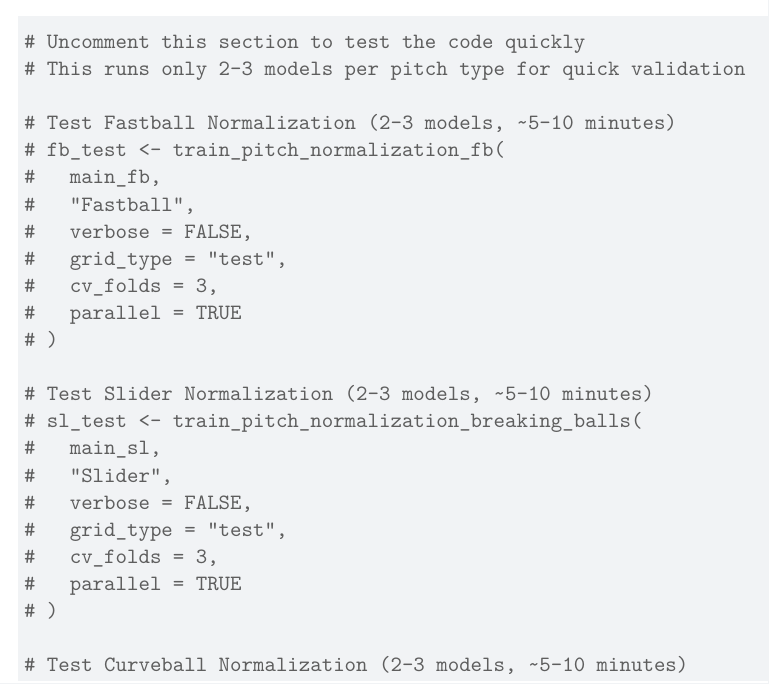
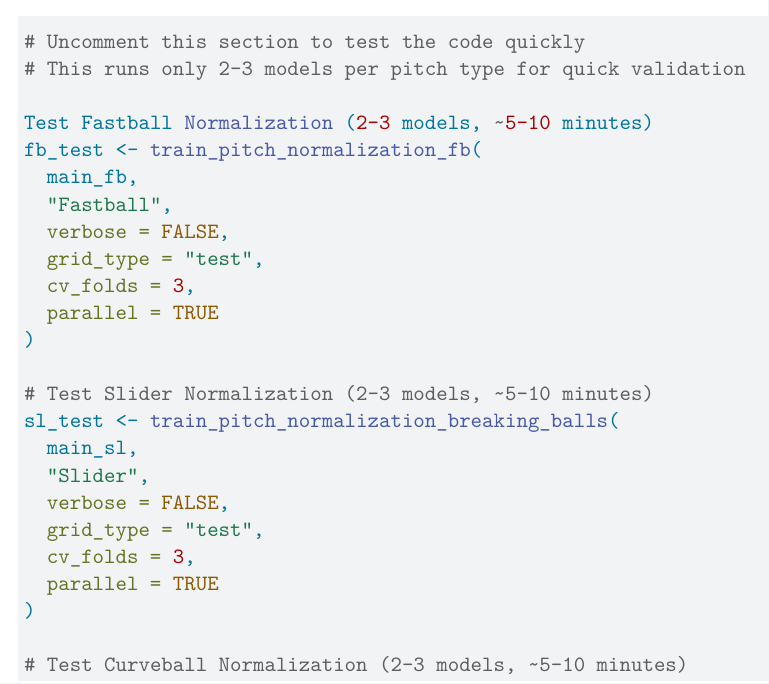
Before and after one commit to BryanMui1/stuff-plus, a Quarto document (stuff_pipeline.qmd): part of page 18 of 21, cut so that both start at the same text. Rendered offline with R 4.5, knitr and Pandoc in place of Quarto, then LaTeX, with nearby package versions; some code elsewhere in the file could not run offline.

```diff
--- a/stuff_pipeline.qmd
+++ b/stuff_pipeline.qmd
@@ -852,22 +852,21 @@
 # Uncomment this section to test the code quickly
 # This runs only 2-3 models per pitch type for quick validation
 
-# Test Fastball Normalization (2-3 models, ~5-10 minutes)
-# fb_test <- train_pitch_normalization_fb(
-#   main_fb,
-#   "Fastball",
-#   verbose = FALSE,
-#   grid_type = "test",
-#   cv_folds = 3,
-#   parallel = TRUE
-# )
+Test Fastball Normalization (2-3 models, ~5-10 minutes)
+fb_test <- train_pitch_normalization_fb(
+  main_fb,
+  "Fastball",
+  verbose = FALSE,
+  grid_type = "test",
+  cv_folds = 3,
+  parallel = TRUE
+)
 
 # Test Slider Normalization (2-3 models, ~5-10 minutes)
-# sl_test <- train_pitch_normalization_breaking_balls(
-#   main_sl,
-#   "Slider",
-#   verbose = FALSE,
-#   grid_type = "test",
-#   cv_folds = 3,
-#   parallel = TRUE
-# )
+sl_test <- train_pitch_normalization_breaking_balls(
+  main_sl,
+  "Slider",
+  verbose = FALSE,
+  grid_type = "test",
+  cv_folds = 3,
+  parallel = TRUE
```
Also changed, not shown: stuff_pipeline.qmd (33 more changed lines).
